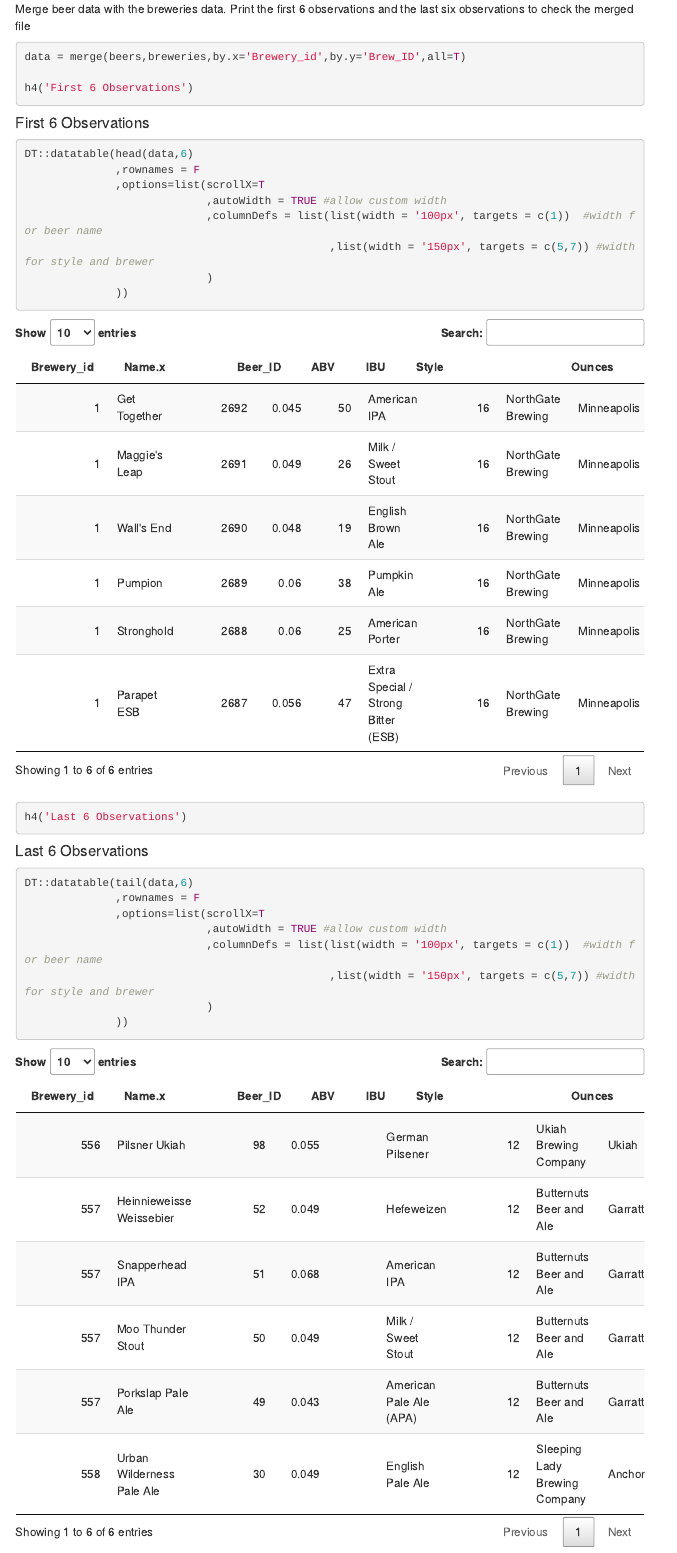
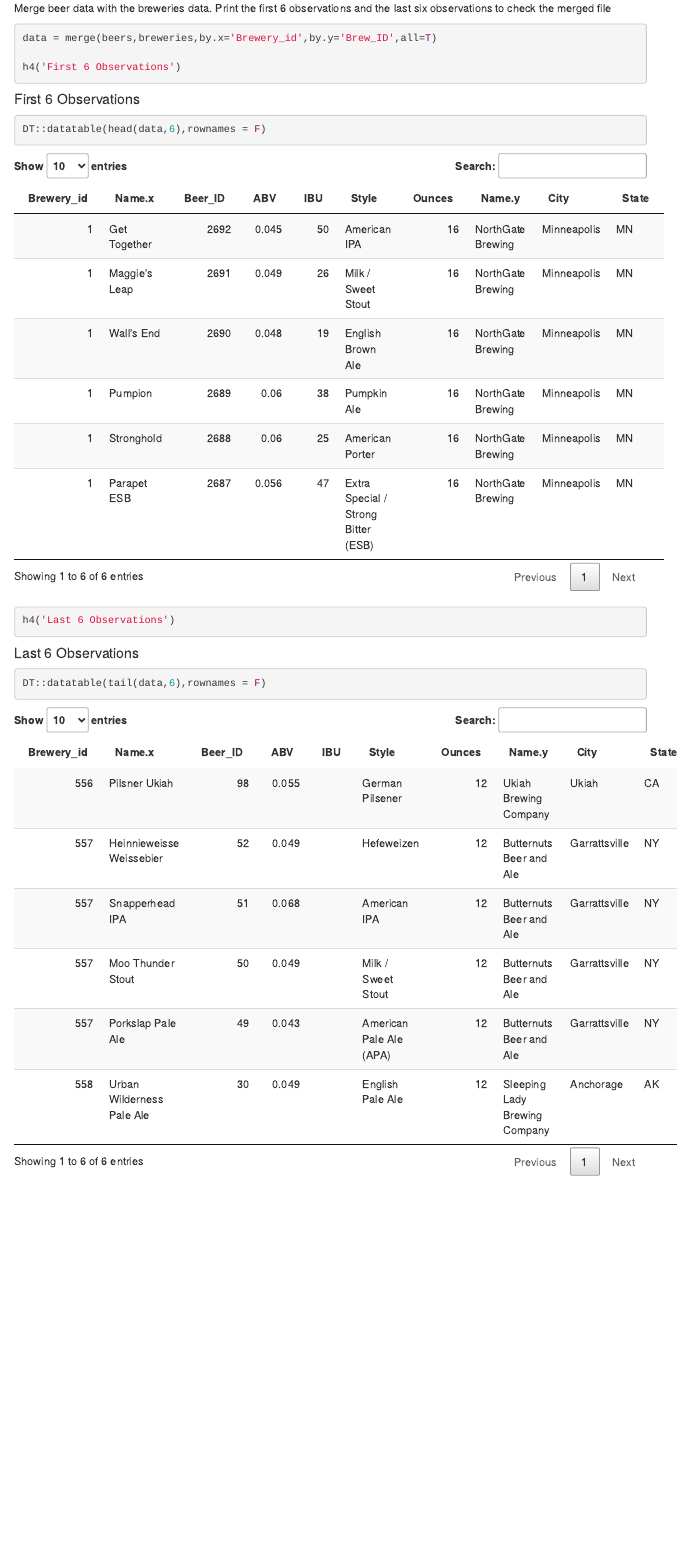
Before and after one commit to jth1911/SMU_MSDS_6306_CS1, an R Markdown document (TheBorgs_CaseStudy1.Rmd): the page in a window 1100 px wide, from 980 px down before the commit and from 920 px down after it, so that both start at the same text. Rendered offline with R 4.5, knitr and Pandoc, with nearby package versions; some code elsewhere in the file could not run offline; menus at the side of the page are left out.

Commit message:
fixing table

````diff
--- a/TheBorgs_CaseStudy1.Rmd
+++ b/TheBorgs_CaseStudy1.Rmd
@@ -47,24 +47,10 @@ Merge beer data with the breweries data. Print the first 6 observations and the
 data = merge(beers,breweries,by.x='Brewery_id',by.y='Brew_ID',all=T)
 
 h4('First 6 Observations')
-DT::datatable(head(data,6)
-              ,rownames = F
-              ,options=list(scrollX=T
-                            ,autoWidth = TRUE #allow custom width
-                            ,columnDefs = list(list(width = '100px', targets = c(1))  #width for beer name
-                                               ,list(width = '150px', targets = c(5,7)) #width for style and brewer
-                            )
-              ))
+DT::datatable(head(data,6),rownames = F)
 
 h4('Last 6 Observations')
-DT::datatable(tail(data,6)
-              ,rownames = F
-              ,options=list(scrollX=T
-                            ,autoWidth = TRUE #allow custom width
-                            ,columnDefs = list(list(width = '100px', targets = c(1))  #width for beer name
-                                               ,list(width = '150px', targets = c(5,7)) #width for style and brewer
-                            )
-              ))
+DT::datatable(tail(data,6),rownames = F)
 ```
 
 
````
Also changed, not shown: .RData (added), TheBorgs_CaseStudy1.html, 2 other files.
